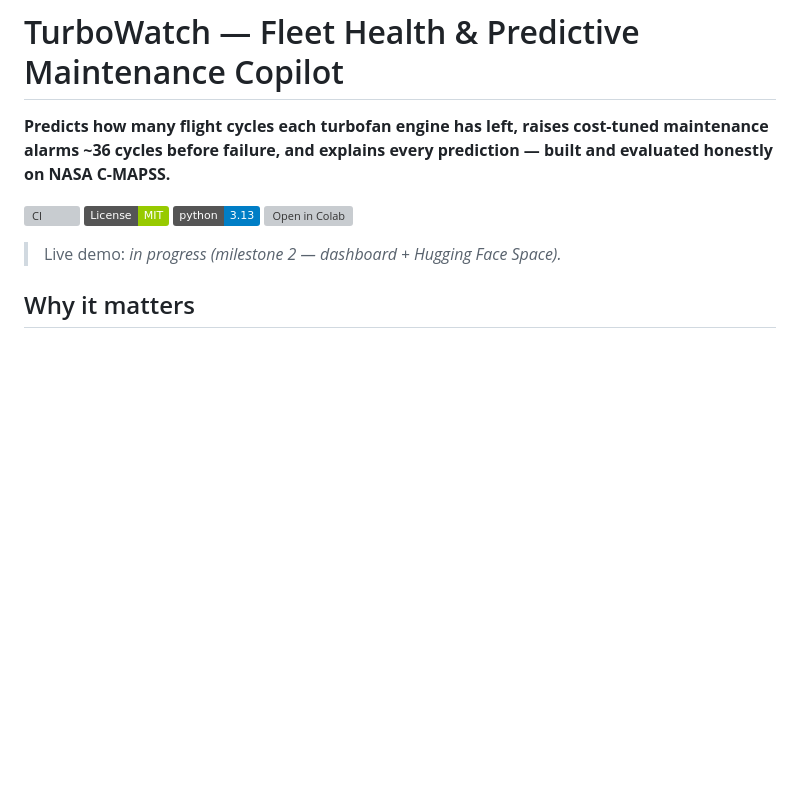
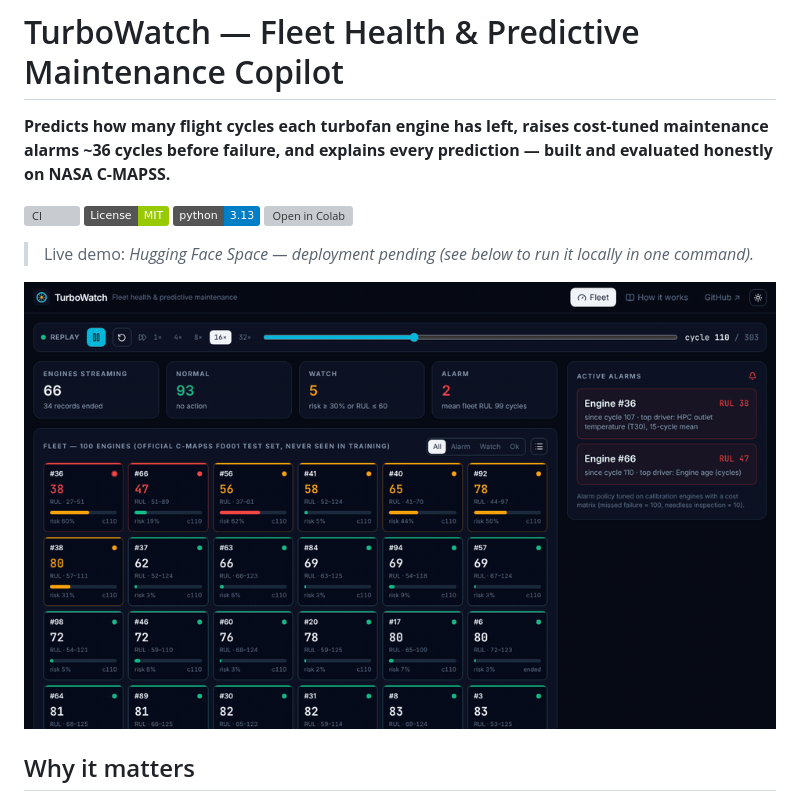
Before and after one commit to Dyaus2/turbowatch, a Markdown page: README.md, the part around the change. Drawn GitHub-style; pictures changed too: docs/img/demo.gif (added); badges without logos; blank space fills up the shorter version; grey boxes are pictures that could not be loaded.

Commit message:
Demo GIF + screenshot in README; copilot shows the engine's own cycle
Co-Authored-By: Claude Opus 5.5 <noreply@anthropic.com>
Claude-Session: https://claude.ai/code/session_01A7YbR2tj31eV7seSFXNBwK

```diff
--- a/README.md
+++ b/README.md
@@ -7,7 +7,9 @@
 ![Python 3.13](https://img.shields.io/badge/python-3.13-blue.svg)
 [![Open in Colab](https://colab.research.google.com/assets/colab-badge.svg)](https://colab.research.google.com/github/Dyaus2/turbowatch/blob/main/notebooks/turbowatch_colab.ipynb)
 
-> Live demo: *in progress (milestone 2 — dashboard + Hugging Face Space).*
+> Live demo: *Hugging Face Space — deployment pending (see below to run it locally in one command).*
+
+![TurboWatch demo: the fleet degrades during replay, alarms appear, an engine is opened and the copilot explains the alarm with cited FAA guidance](docs/img/demo.gif)
 
 ## Why it matters
 Unplanned engine removals are among the most expensive events in airline and defence operations. Fixed-interval maintenance replaces parts too early or too late. TurboWatch shows the core of a condition-based maintenance system:
```
Also changed, not shown: docs/img/engine.png (added), 2 other files.
